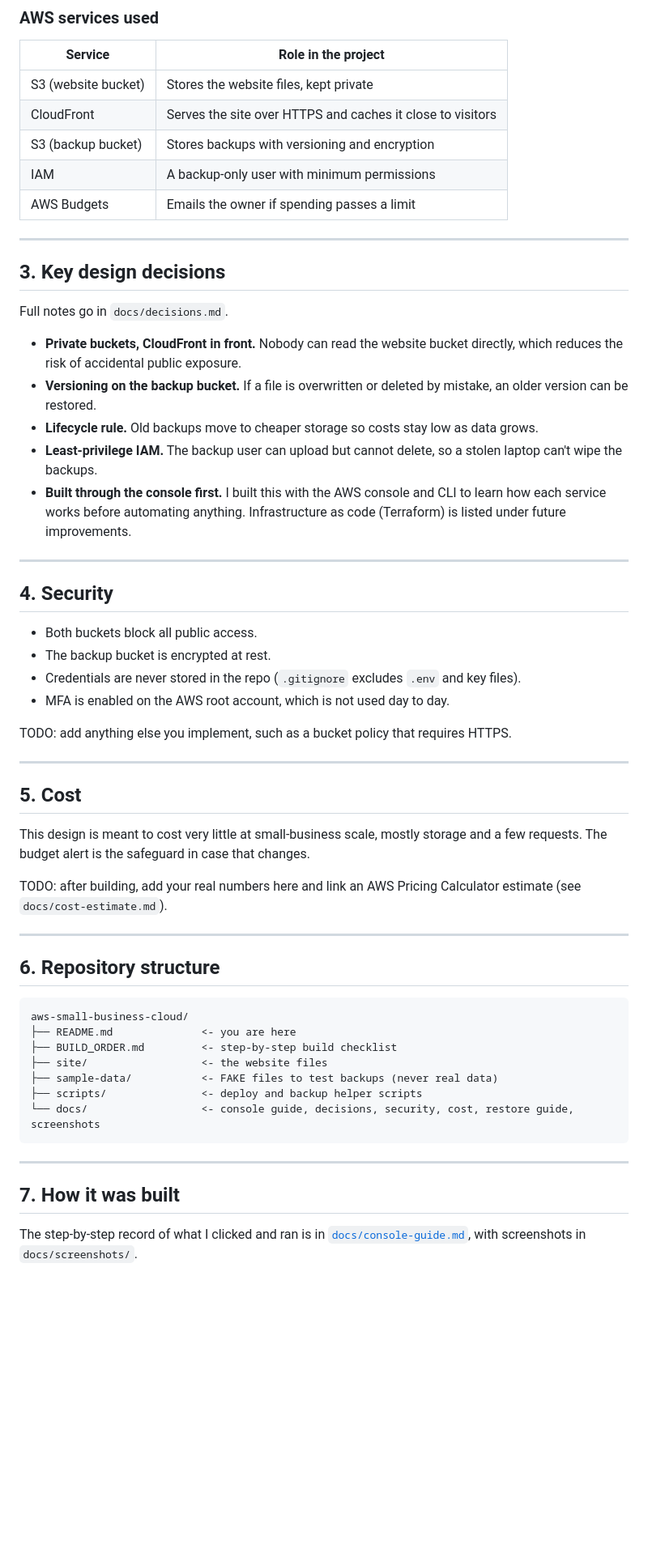
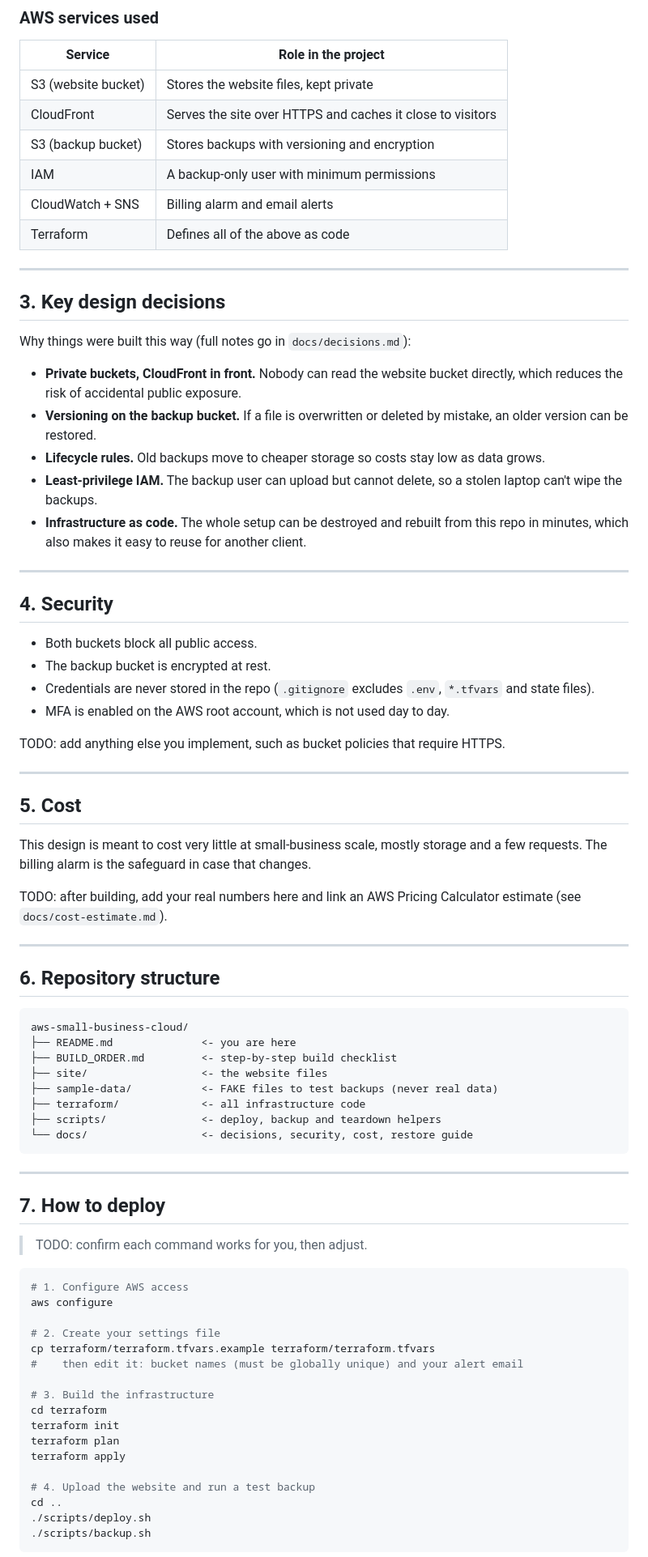
Before and after one commit to andiswasobopha-95/aws-small-business-cloud, a Markdown page: README.md, the part around the change printed below. Shown: that part at 81% size. Rendered like a GitHub page; blank space fills up the shorter version.

````diff
--- a/README.md
+++ b/README.md
@@ -60,19 +61,20 @@ TODO: replace this with a proper diagram image (draw.io or Excalidraw) saved as
 | CloudFront | Serves the site over HTTPS and caches it close to visitors |
 | S3 (backup bucket) | Stores backups with versioning and encryption |
 | IAM | A backup-only user with minimum permissions |
-| AWS Budgets | Emails the owner if spending passes a limit |
+| CloudWatch + SNS | Billing alarm and email alerts |
+| Terraform | Defines all of the above as code |
 
 ---
 
 ## 3. Key design decisions
 
-Full notes go in `docs/decisions.md`.
+Why things were built this way (full notes go in `docs/decisions.md`):
 
 - **Private buckets, CloudFront in front.** Nobody can read the website bucket directly, which reduces the risk of accidental public exposure.
 - **Versioning on the backup bucket.** If a file is overwritten or deleted by mistake, an older version can be restored.
-- **Lifecycle rule.** Old backups move to cheaper storage so costs stay low as data grows.
+- **Lifecycle rules.** Old backups move to cheaper storage so costs stay low as data grows.
 - **Least-privilege IAM.** The backup user can upload but cannot delete, so a stolen laptop can't wipe the backups.
-- **Built through the console first.** I built this with the AWS console and CLI to learn how each service works before automating anything. Infrastructure as code (Terraform) is listed under future improvements.
+- **Infrastructure as code.** The whole setup can be destroyed and rebuilt from this repo in minutes, which also makes it easy to reuse for another client.
 
 ---
 
@@ -80,16 +82,16 @@ Full notes go in `docs/decisions.md`.
 
 - Both buckets block all public access.
 - The backup bucket is encrypted at rest.
-- Credentials are never stored in the repo (`.gitignore` excludes `.env` and key files).
+- Credentials are never stored in the repo (`.gitignore` excludes `.env`, `*.tfvars` and state files).
 - MFA is enabled on the AWS root account, which is not used day to day.
 
-TODO: add anything else you implement, such as a bucket policy that requires HTTPS.
+TODO: add anything else you implement, such as bucket policies that require HTTPS.
 
 ---
 
 ## 5. Cost
 
-This design is meant to cost very little at small-business scale, mostly storage and a few requests. The budget alert is the safeguard in case that changes.
+This design is meant to cost very little at small-business scale, mostly storage and a few requests. The billing alarm is the safeguard in case that changes.
 
 TODO: after building, add your real numbers here and link an AWS Pricing Calculator estimate (see `docs/cost-estimate.md`).
 
@@ -103,12 +105,34 @@ aws-small-business-cloud/
 ├── BUILD_ORDER.md         <- step-by-step build checklist
 ├── site/                  <- the website files
 ├── sample-data/           <- FAKE files to test backups (never real data)
-├── scripts/               <- deploy and backup helper scripts
-└── docs/                  <- console guide, decisions, security, cost, restore guide, screenshots
+├── terraform/             <- all infrastructure code
+├── scripts/               <- deploy, backup and teardown helpers
+└── docs/                  <- decisions, security, cost, restore guide
 ```
 
 ---
 
-## 7. How it was built
+## 7. How to deploy
 
-The step-by-step record of what I clicked and ran is in [`docs/console-guide.md`](docs/console-guide.md), with screenshots in `docs/screenshots/`.
+> TODO: confirm each command works for you, then adjust.
+
+```bash
+# 1. Configure AWS access
+aws configure
+
+# 2. Create your settings file
+cp terraform/terraform.tfvars.example terraform/terraform.tfvars
+#    then edit it: bucket names (must be globally unique) and your alert email
+
+# 3. Build the infrastructure
+cd terraform
+terraform init
+terraform plan
+terraform apply
+
+# 4. Upload the website and run a test backup
+cd ..
+./scripts/deploy.sh
+./scripts/backup.sh
+```
+
````
Also changed, not shown: other parts of README.md (+30 -14 lines), docs/screenshots/part-a-error-page.png (added), docs/screenshots/part-a-website-live.png (added).
